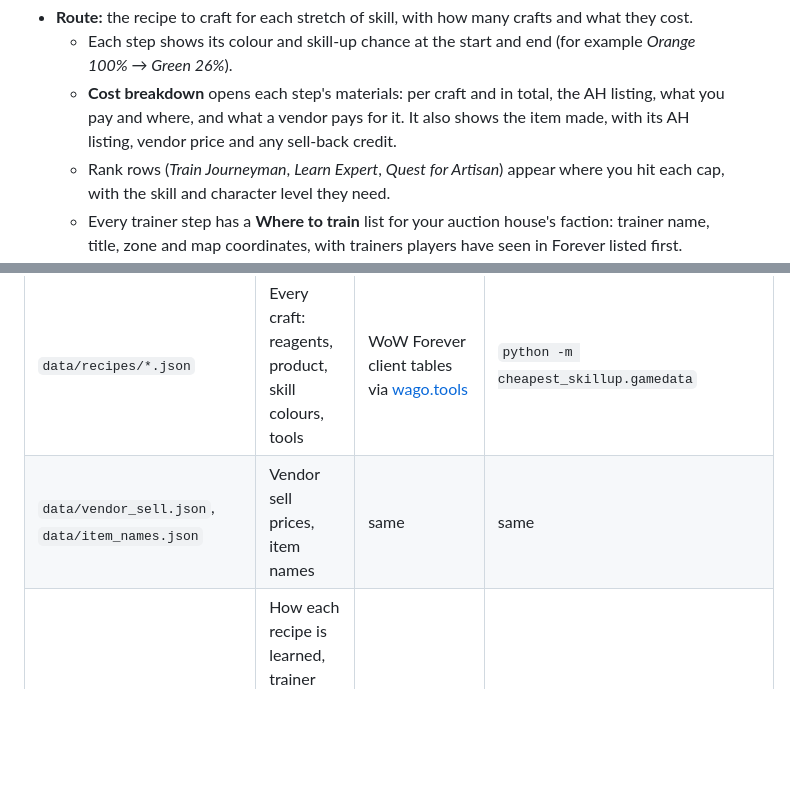
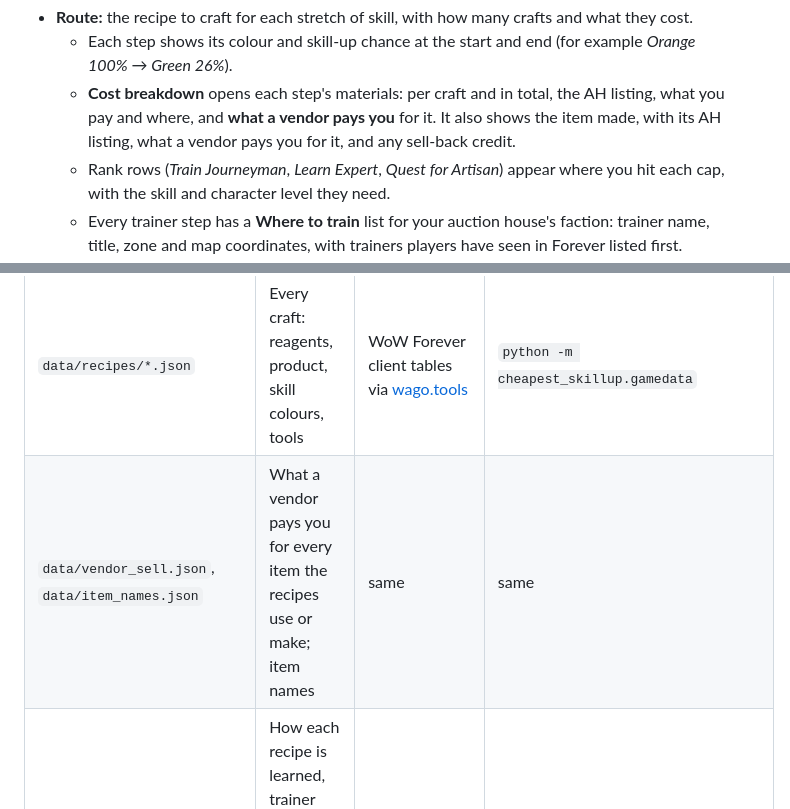
Before and after one commit to renori/Cheapest-legacy-point, a Markdown page: README.md, 2 parts joined by grey strips. Drawn GitHub-style; blank space fills up the shorter version.

```diff
--- a/README.md
+++ b/README.md
@@ -55,8 +55,8 @@ A cost strip follows, then three views:
   * Each step shows its colour and skill-up chance at the start and end (for example
     *Orange 100% → Green 26%*).
   * **Cost breakdown** opens each step's materials: per craft and in total, the AH listing, what you
-    pay and where, and what a vendor pays for it. It also shows the item made, with its AH listing,
-    vendor price and any sell-back credit.
+    pay and where, and **what a vendor pays you** for it. It also shows the item made, with its AH
+    listing, what a vendor pays you for it, and any sell-back credit.
   * Rank rows (*Train Journeyman*, *Learn Expert*, *Quest for Artisan*) appear where you hit each cap,
     with the skill and character level they need.
   * Every trainer step has a **Where to train** list for your auction house's faction: trainer name,
@@ -148,7 +148,7 @@ intermediates (so the estimate errs high), the items you enchant, and the AH ord
 | File | What | Source | Refresh with |
 |------|------|--------|--------------|
 | `data/recipes/*.json` | Every craft: reagents, product, skill colours, tools | WoW Forever client tables via [wago.tools](https://wago.tools) | `python -m cheapest_skillup.gamedata` |
-| `data/vendor_sell.json`, `data/item_names.json` | Vendor sell prices, item names | same | same |
+| `data/vendor_sell.json`, `data/item_names.json` | What a vendor pays you for every item the recipes use or make; item names | same | same |
 | `data/foreverdb.json` | How each recipe is learned, trainer fees seen in Forever, rank fees, trainer locations, NPC names | [ForeverDB.net](https://foreverdb.net) addon data | `python -m cheapest_skillup.foreverdb` |
 | `data/foreverdb_api.json` | Per recipe: vendors and their prices, trainers per faction, fees, learn levels (numbers and ids only) | [ForeverDB API](https://foreverdb.net/developers) | `python -m cheapest_skillup.foreverdb_api` (needs a key) |
 | `data/trainer_classic.json` | Classic trainer fees and learn levels, used where nothing better is known | [CMaNGOS classic-db](https://github.com/cmangos/classic-db) | `python -m cheapest_skillup.classic_trainers <dump>` |
```
Also changed, not shown: docs/images/breakdown.png, 3 other files.
